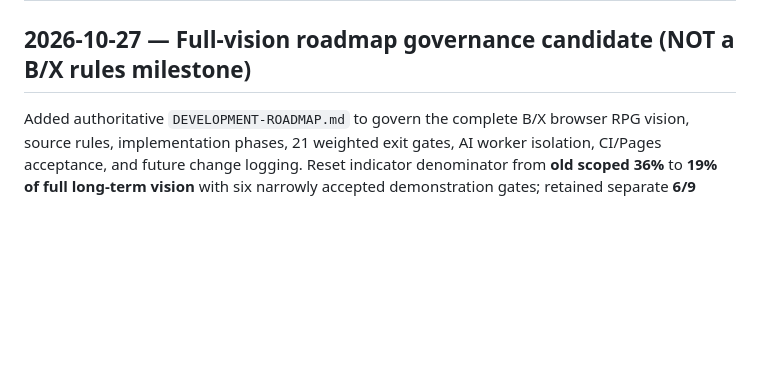
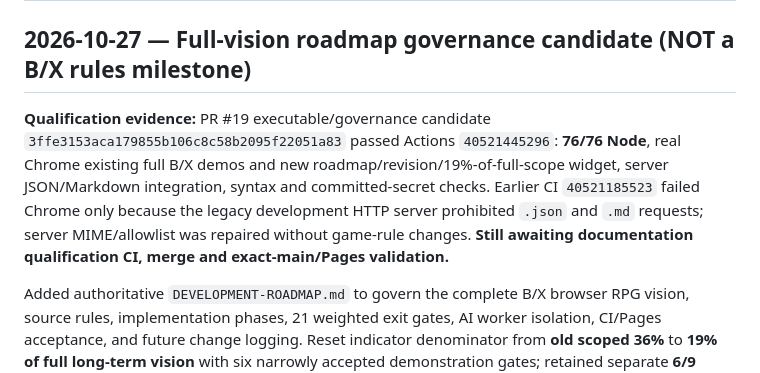
Before and after one commit to Diabolicdonut/BX-RPG, a Markdown page: audit.md, the part around the change. Rendered like a GitHub page; blank space fills up the shorter version.

Commit message:
docs(governance): qualify full-vision roadmap and website widget against green Node and Chrome

```diff
--- a/audit.md
+++ b/audit.md
@@ -1,6 +1,8 @@
 # Acceptance audit (newest first)
 
 ## 2026-10-27 — Full-vision roadmap governance candidate (NOT a B/X rules milestone)
+
+**Qualification evidence:** PR #19 executable/governance candidate `3ffe3153aca179855b106c8c58b2095f22051a83` passed Actions `40521445296`: **76/76 Node**, real Chrome existing full B/X demos and new roadmap/revision/19%-of-full-scope widget, server JSON/Markdown integration, syntax and committed-secret checks. Earlier CI `40521185523` failed Chrome only because the legacy development HTTP server prohibited `.json` and `.md` requests; server MIME/allowlist was repaired without game-rule changes. **Still awaiting documentation qualification CI, merge and exact-main/Pages validation.**
 
 Added authoritative `DEVELOPMENT-ROADMAP.md` to govern the complete B/X browser RPG vision, source rules, implementation phases, 21 weighted exit gates, AI worker isolation, CI/Pages acceptance, and future change logging. Reset indicator denominator from **old scoped 36%** to **19% of full long-term vision** with six narrowly accepted demonstration gates; retained separate **6/9** demo phase. `site-progress.json` remains a checked 1:1 read-only projection, not a second set of product requirements. New Node gate consistency tests and a real Chrome widget probe must pass before merging. **Current accepted game build stays v0.1.7; v0.1.8 pursuit work is unchanged.** Source and repo isolation preserved.
 
```
Also changed, not shown: pipeline-state.md (+1 -0 lines).
